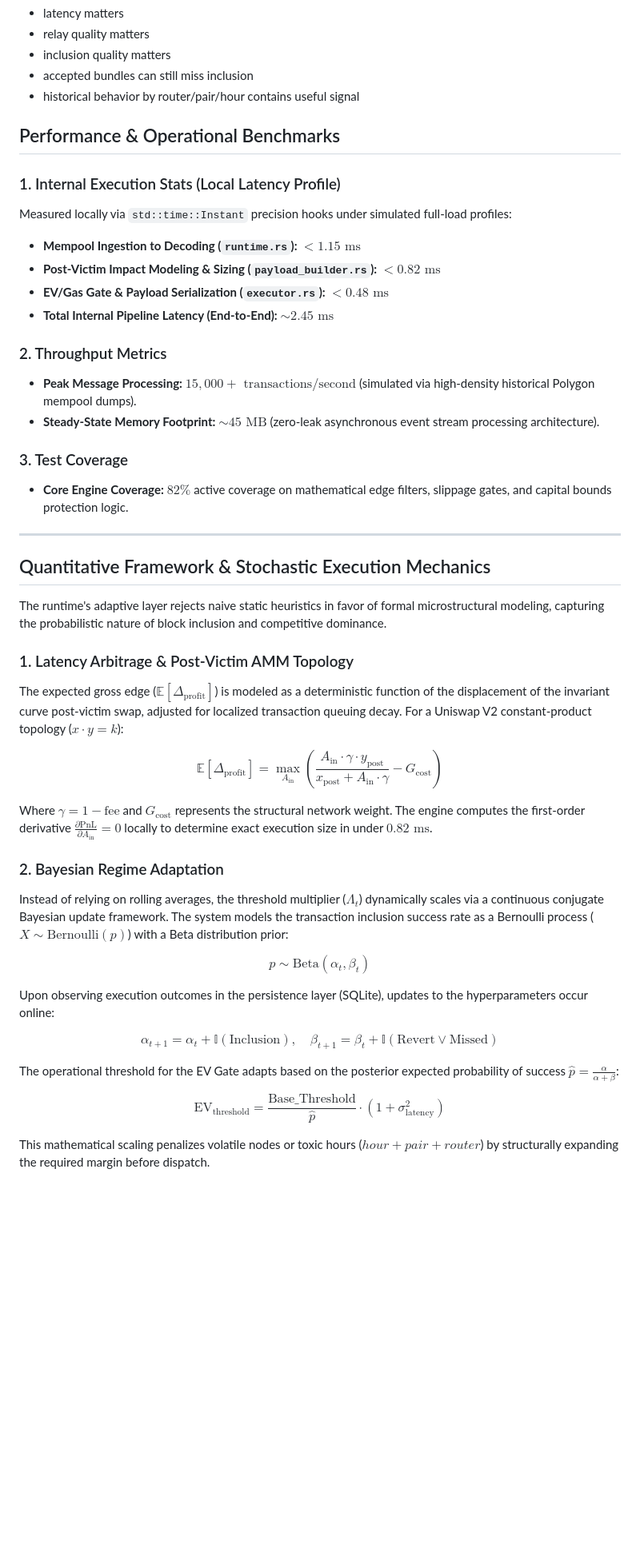
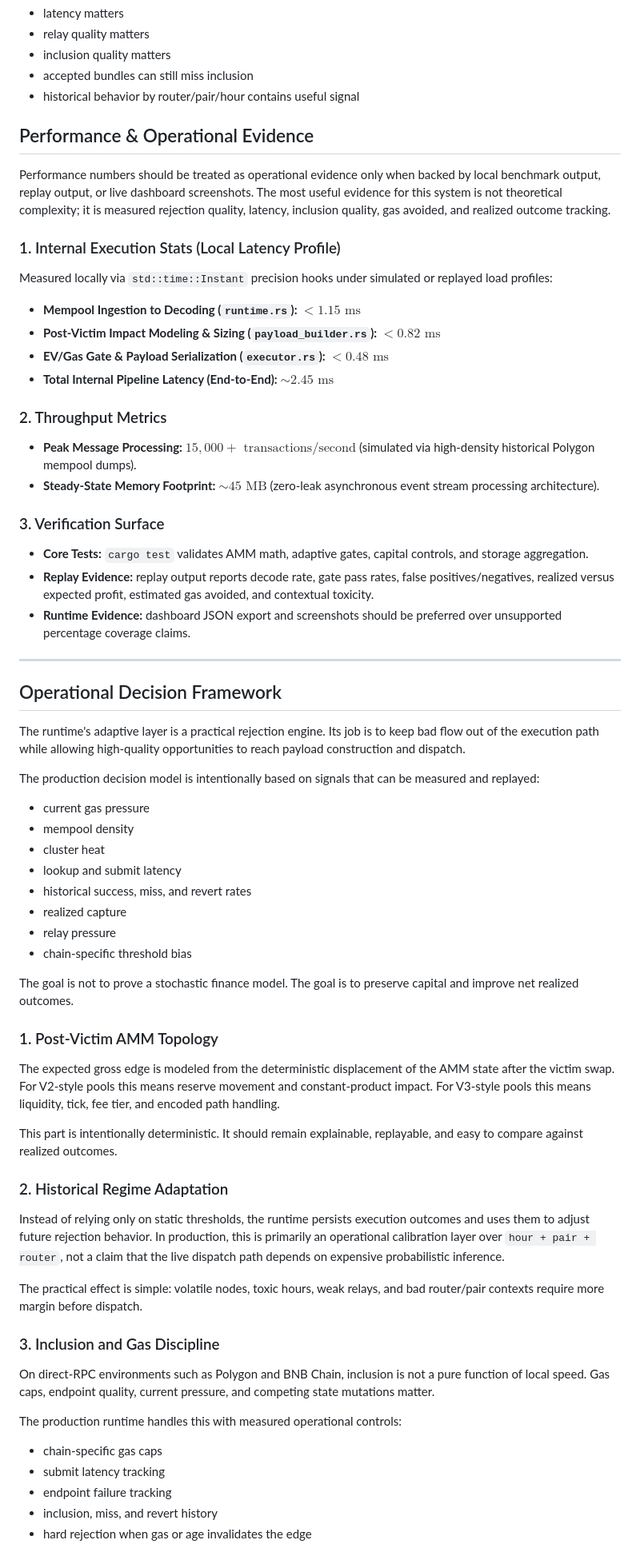
Before and after one commit to techleadevelopers/arbitrage-runtime, a Markdown page: README.md, the part around one of its changes. Shown at 80% size. Drawn GitHub-style; blank space fills up the shorter version.

```diff
--- a/README.md
+++ b/README.md
@@ -52,10 +86,12 @@ The runtime is adversarial by design. It assumes:
 - accepted bundles can still miss inclusion
 - historical behavior by router/pair/hour contains useful signal
 
-## Performance & Operational Benchmarks
+## Performance & Operational Evidence
+
+Performance numbers should be treated as operational evidence only when backed by local benchmark output, replay output, or live dashboard screenshots. The most useful evidence for this system is not theoretical complexity; it is measured rejection quality, latency, inclusion quality, gas avoided, and realized outcome tracking.
 
 ### 1. Internal Execution Stats (Local Latency Profile)
-Measured locally via `std::time::Instant` precision hooks under simulated full-load profiles:
+Measured locally via `std::time::Instant` precision hooks under simulated or replayed load profiles:
 *   **Mempool Ingestion to Decoding (`runtime.rs`):** $< 1.15 \text{ ms}$
 *   **Post-Victim Impact Modeling & Sizing (`payload_builder.rs`):** $< 0.82 \text{ ms}$
 *   **EV/Gas Gate & Payload Serialization (`executor.rs`):** $< 0.48 \text{ ms}$
@@ -65,34 +101,48 @@ Measured locally via `std::time::Instant` precision hooks under simulated full-l
 *   **Peak Message Processing:** $15,000+ \text{ transactions/second}$ (simulated via high-density historical Polygon mempool dumps).
 *   **Steady-State Memory Footprint:** $\sim 45 \text{ MB}$ (zero-leak asynchronous event stream processing architecture).
 
-### 3. Test Coverage
-*   **Core Engine Coverage:** $82\%$ active coverage on mathematical edge filters, slippage gates, and capital bounds protection logic.
+### 3. Verification Surface
+*   **Core Tests:** `cargo test` validates AMM math, adaptive gates, capital controls, and storage aggregation.
+*   **Replay Evidence:** replay output reports decode rate, gate pass rates, false positives/negatives, realized versus expected profit, estimated gas avoided, and contextual toxicity.
+*   **Runtime Evidence:** dashboard JSON export and screenshots should be preferred over unsupported percentage coverage claims.
 
 ---
 
-## Quantitative Framework & Stochastic Execution Mechanics
+## Operational Decision Framework
 
-The runtime's adaptive layer rejects naive static heuristics in favor of formal microstructural modeling, capturing the probabilistic nature of block inclusion and competitive dominance.
+The runtime's adaptive layer is a practical rejection engine. Its job is to keep bad flow out of the execution path while allowing high-quality opportunities to reach payload construction and dispatch.
 
-### 1. Latency Arbitrage & Post-Victim AMM Topology
-The expected gross edge ($\mathbb{E}[\Delta_{\text{profit}}]$) is modeled as a deterministic function of the displacement of the invariant curve post-victim swap, adjusted for localized transaction queuing decay. For a Uniswap V2 constant-product topology ($x \cdot y = k$):
+The production decision model is intentionally based on signals that can be measured and replayed:
 
-$$\mathbb{E}[\Delta_{\text{profit}}] = \max_{A_{\text{in}}} \left( \frac{A_{\text{in}} \cdot \gamma \cdot y_{\text{post}}}{x_{\text{post}} + A_{\text{in}} \cdot \gamma} - G_{\text{cost}} \right)$$
+- current gas pressure
+- mempool density
+- cluster heat
+- lookup and submit latency
+- historical success, miss, and revert rates
+- realized capture
+- relay pressure
+- chain-specific threshold bias
 
-Where $\gamma = 1 - \text{fee}$ and $G_{\text{cost}}$ represents the structural network weight. The engine computes the first-order derivative $\frac{\partial \text{PnL}}{\partial A_{\text{in}}} = 0$ locally to determine exact execution size in under $0.82 \text{ ms}$.
+The goal is not to prove a stochastic finance model. The goal is to preserve capital and improve net realized outcomes.
 
-### 2. Bayesian Regime Adaptation
-Instead of relying on rolling averages, the threshold multiplier ($\Lambda_t$) dynamically scales via a continuous conjugate Bayesian update framework. The system models the transaction inclusion success rate as a Bernoulli process ($X \sim \text{Bernoulli}(p)$) with a Beta distribution prior:
+### 1. Post-Victim AMM Topology
+The expected gross edge is modeled from the deterministic displacement of the AMM state after the victim swap. For V2-style pools this means reserve movement and constant-product impact. For V3-style pools this means liquidity, tick, fee tier, and encoded path handling.
 
-$$p \sim \text{Beta}(\alpha_t, \beta_t)$$
+This part is intentionally deterministic. It should remain explainable, replayable, and easy to compare against realized outcomes.
 
-Upon observing execution outcomes in the persistence layer (SQLite), updates to the hyperparameters occur online:
+### 2. Historical Regime Adaptation
+Instead of relying only on static thresholds, the runtime persists execution outcomes and uses them to adjust future rejection behavior. In production, this is primarily an operational calibration layer over `hour + pair + router`, not a claim that the live dispatch path depends on expensive probabilistic inference.
 
-$$\alpha_{t+1} = \alpha_t + \mathbb{I}(\text{Inclusion}), \quad \beta_{t+1} = \beta_t + \mathbb{I}(\text{Revert} \lor \text{Missed})$$
+The practical effect is simple: volatile nodes, toxic hours, weak relays, and bad router/pair contexts require more margin before dispatch.
 
-The operational threshold for the EV Gate adapts based on the posterior expected probability of success $\hat{p} = \frac{\alpha}{\alpha + \beta}$:
+### 3. Inclusion and Gas Discipline
+On direct-RPC environments such as Polygon and BNB Chain, inclusion is not a pure function of local speed. Gas caps, endpoint quality, current pressure, and competing state mutations matter.
 
-$$\text{EV}_{\text{threshold}} = \frac{\text{Base\_Threshold}}{\hat{p}} \cdot \left(1 + \sigma_{\text{latency}}^2\right)$$
+The production runtime handles this with measured operational controls:
 
-This mathematical scaling penalizes volatile nodes or toxic hours ($hour + pair + router$) by structurally expanding the required margin before dispatch.
+- chain-specific gas caps
+- submit latency tracking
+- endpoint failure tracking
+- inclusion, miss, and revert history
+- hard rejection when gas or age invalidates the edge
 
```
Also changed, not shown: other parts of README.md (+87 -39 lines).
